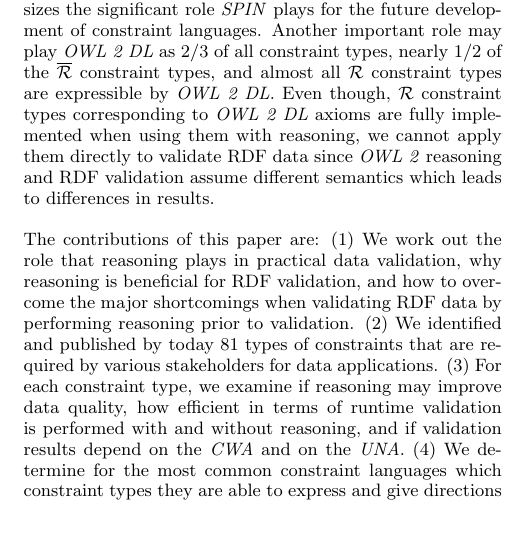
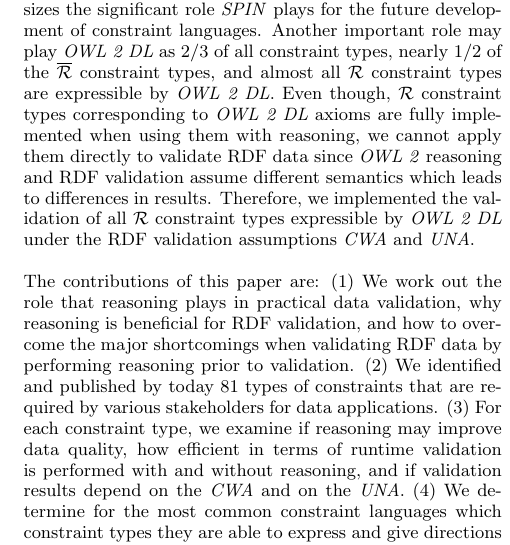
Before and after one commit to boschthomas/thomasbosch, a LaTeX paper (paper/paper 1/paper 1.tex): part of one column of page 3 of 8, cut so that both start at the same text, the shorter picture padded with empty space. Compiled offline with pdfLaTeX.

Commit message:
feedback Kai

```diff
--- a/paper/paper 1/paper 1.tex
+++ b/paper/paper 1/paper 1.tex
@@ -668,6 +668,7 @@ almost all $\mathcal{R}$ constraint types
 are expressible by \emph{OWL 2 DL}.
 Even though, $\mathcal{R}$ constraint types corresponding to \emph{OWL 2 DL} axioms are fully implemented when using them with reasoning,
 we cannot apply them directly to validate RDF data since \emph{OWL 2} reasoning and RDF validation assume different semantics which leads to differences in results.
+Therefore, we implemented the validation of all $\mathcal{R}$ constraint types expressible by \emph{OWL 2 DL} under the RDF validation assumptions \emph{CWA} and \emph{UNA}.
 
 %-----
 %
```
